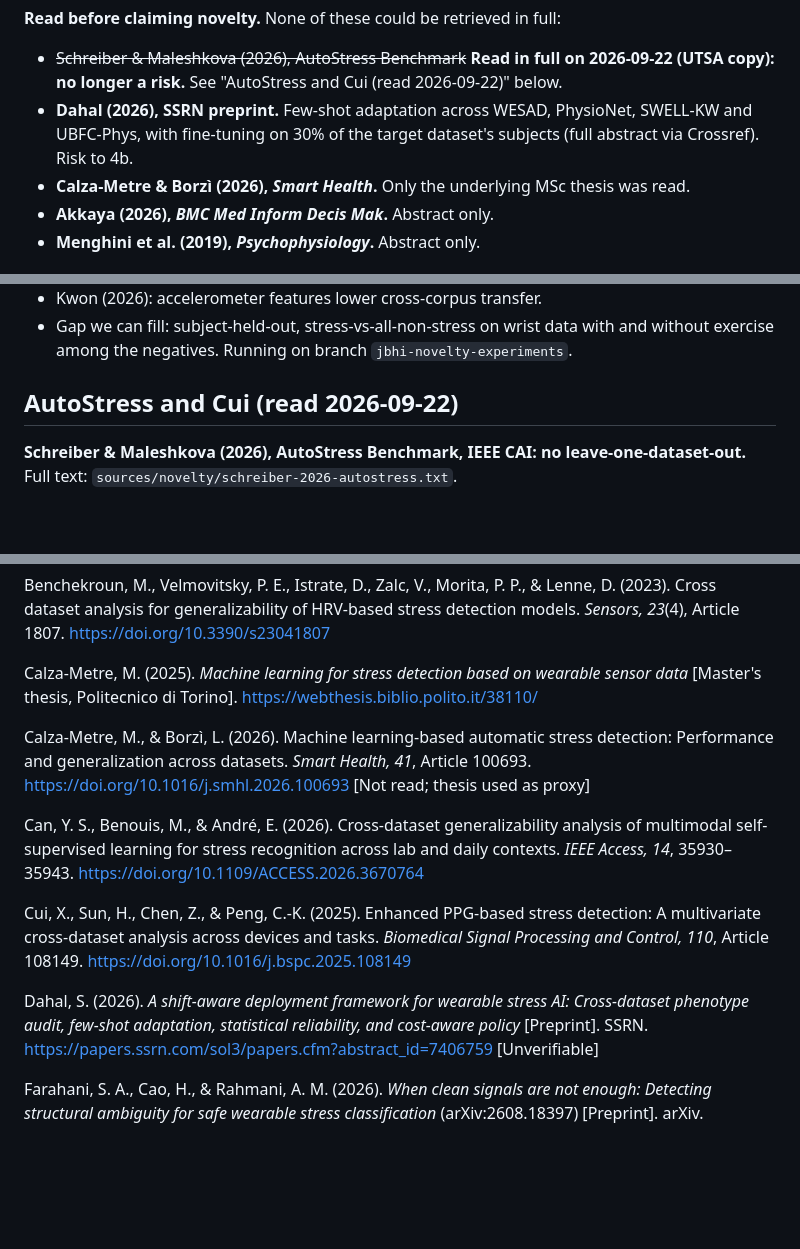
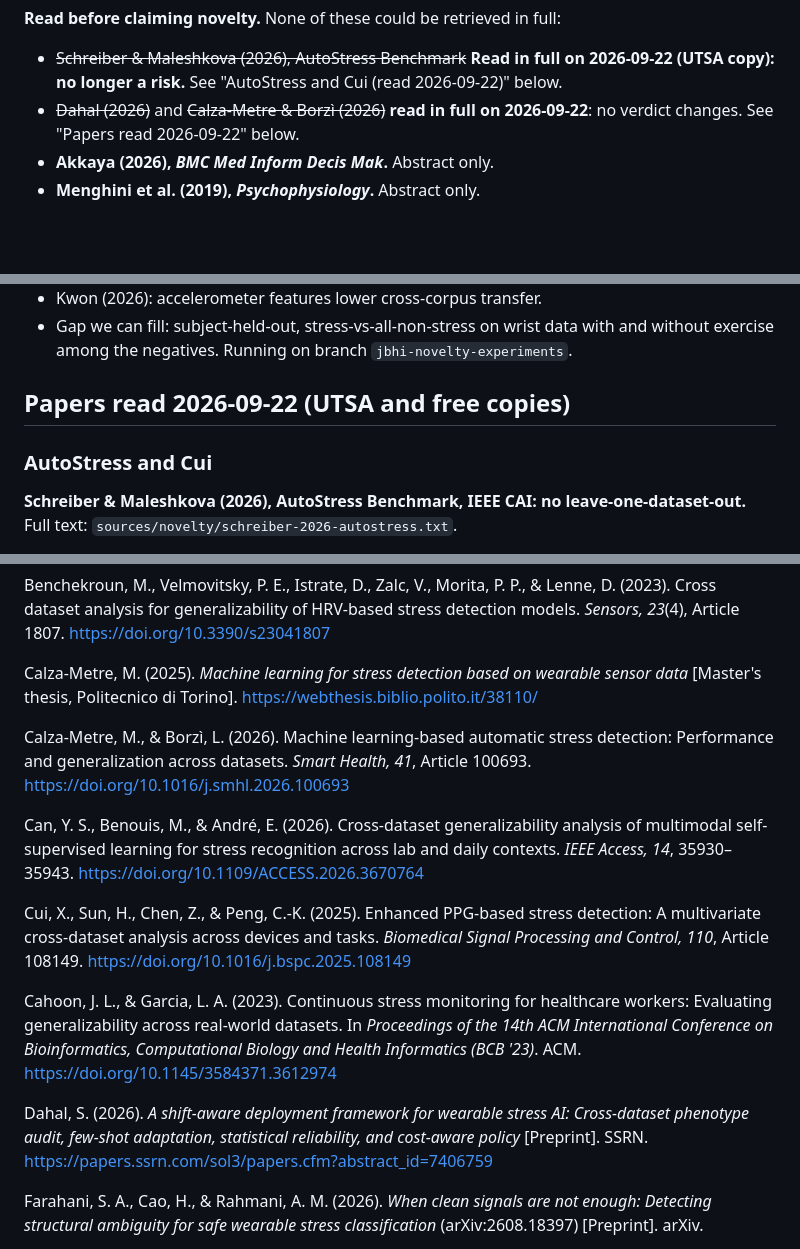
Before and after one commit to ALVAROI12/smartwatch-stress-detection, a Markdown page: docs/literature/novelty-search.md, 3 parts joined by grey strips. Drawn GitHub-style; blank space fills up the shorter version.

```diff
--- a/docs/literature/novelty-search.md
+++ b/docs/literature/novelty-search.md
@@ -19,8 +19,7 @@ Papers already verified in `dataset-and-claims-verification.md` were not redone:
 
 **Read before claiming novelty.** None of these could be retrieved in full:
 - ~~Schreiber & Maleshkova (2026), AutoStress Benchmark~~ **Read in full on 2026-09-22 (UTSA copy): no longer a risk.** See "AutoStress and Cui (read 2026-09-22)" below.
-- **Dahal (2026), SSRN preprint.** Few-shot adaptation across WESAD, PhysioNet, SWELL-KW and UBFC-Phys, with fine-tuning on 30% of the target dataset's subjects (full abstract via Crossref). Risk to 4b.
-- **Calza-Metre & Borzì (2026), *Smart Health*.** Only the underlying MSc thesis was read.
+- ~~Dahal (2026)~~ and ~~Calza-Metre & Borzì (2026)~~ **read in full on 2026-09-22**: no verdict changes. See "Papers read 2026-09-22" below.
 - **Akkaya (2026), *BMC Med Inform Decis Mak*.** Abstract only.
 - **Menghini et al. (2019), *Psychophysiology*.** Abstract only.
 
@@ -213,7 +212,9 @@ Three more agents searched the unread papers and forward citations, domain adapt
 - Kwon (2026): accelerometer features lower cross-corpus transfer.
 - Gap we can fill: subject-held-out, stress-vs-all-non-stress on wrist data with and without exercise among the negatives. Running on branch `jbhi-novelty-experiments`.
 
-## AutoStress and Cui (read 2026-09-22)
+## Papers read 2026-09-22 (UTSA and free copies)
+
+### AutoStress and Cui
 
 **Schreiber & Maleshkova (2026), AutoStress Benchmark, IEEE CAI: no leave-one-dataset-out.** Full text: `sources/novelty/schreiber-2026-autostress.txt`.
 - **Data (§III-A, B):** WESAD (15, E4), the PhysioNet "Wearable Dataset" of Hongn et al. (36, E4) and VitaStress (21, Corsano CardioWatch 287-2B); 72 subjects. The round-2 inference was right. No UBFC-Phys, Stress-Predict or Campanella.
@@ -274,13 +307,15 @@ Benchekroun, M., Velmovitsky, P. E., Istrate, D., Zalc, V., Morita, P. P., & Len
 
 Calza-Metre, M. (2025). *Machine learning for stress detection based on wearable sensor data* [Master's thesis, Politecnico di Torino]. https://webthesis.biblio.polito.it/38110/
 
-Calza-Metre, M., & Borzì, L. (2026). Machine learning-based automatic stress detection: Performance and generalization across datasets. *Smart Health, 41*, Article 100693. https://doi.org/10.1016/j.smhl.2026.100693 [Not read; thesis used as proxy]
+Calza-Metre, M., & Borzì, L. (2026). Machine learning-based automatic stress detection: Performance and generalization across datasets. *Smart Health, 41*, Article 100693. https://doi.org/10.1016/j.smhl.2026.100693
 
 Can, Y. S., Benouis, M., & André, E. (2026). Cross-dataset generalizability analysis of multimodal self-supervised learning for stress recognition across lab and daily contexts. *IEEE Access, 14*, 35930–35943. https://doi.org/10.1109/ACCESS.2026.3670764
 
 Cui, X., Sun, H., Chen, Z., & Peng, C.-K. (2025). Enhanced PPG-based stress detection: A multivariate cross-dataset analysis across devices and tasks. *Biomedical Signal Processing and Control, 110*, Article 108149. https://doi.org/10.1016/j.bspc.2025.108149
 
-Dahal, S. (2026). *A shift-aware deployment framework for wearable stress AI: Cross-dataset phenotype audit, few-shot adaptation, statistical reliability, and cost-aware policy* [Preprint]. SSRN. https://papers.ssrn.com/sol3/papers.cfm?abstract_id=7406759 [Unverifiable]
+Cahoon, J. L., & Garcia, L. A. (2023). Continuous stress monitoring for healthcare workers: Evaluating generalizability across real-world datasets. In *Proceedings of the 14th ACM International Conference on Bioinformatics, Computational Biology and Health Informatics (BCB '23)*. ACM. https://doi.org/10.1145/3584371.3612974
+
+Dahal, S. (2026). *A shift-aware deployment framework for wearable stress AI: Cross-dataset phenotype audit, few-shot adaptation, statistical reliability, and cost-aware policy* [Preprint]. SSRN. https://papers.ssrn.com/sol3/papers.cfm?abstract_id=7406759
 
 Farahani, S. A., Cao, H., & Rahmani, A. M. (2026). *When clean signals are not enough: Detecting structural ambiguity for safe wearable stress classification* (arXiv:2608.18397) [Preprint]. arXiv.
 
```
Also changed, not shown: other parts of docs/literature/novelty-search.md (+34 -0 lines).
